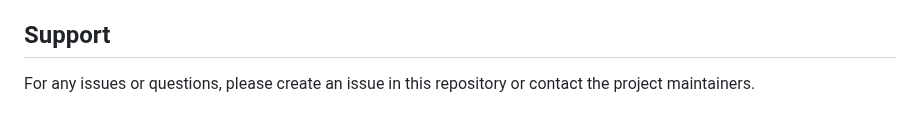
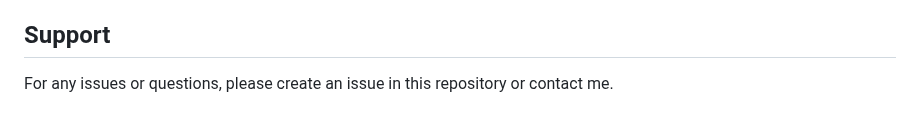
Before and after one commit to Raikki03/PremLeagueRefAnalysis, a Markdown page: README.md, the part around the change. GitHub-like rendering.

```diff
--- a/README.md
+++ b/README.md
@@ -85,4 +85,4 @@ Feel free to fork this repository and submit pull requests. Contributions are we
 
 ## Support
 
-For any issues or questions, please create an issue in this repository or contact the project maintainers.
+For any issues or questions, please create an issue in this repository or contact me.
```
